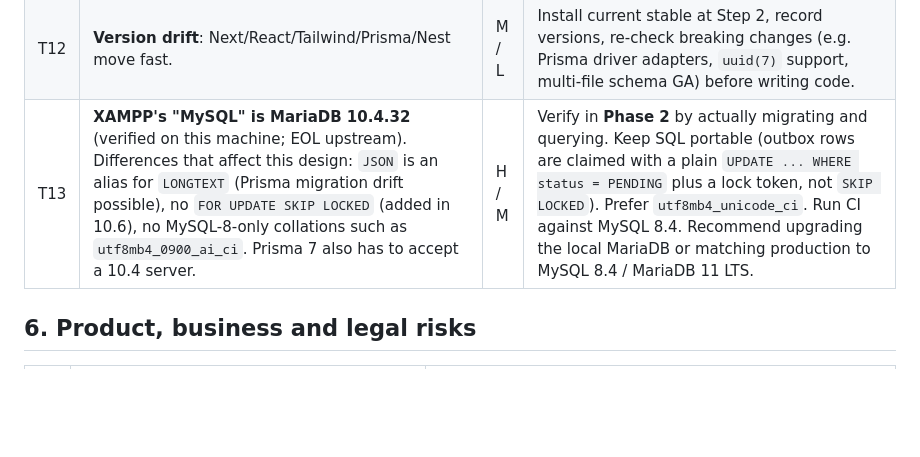
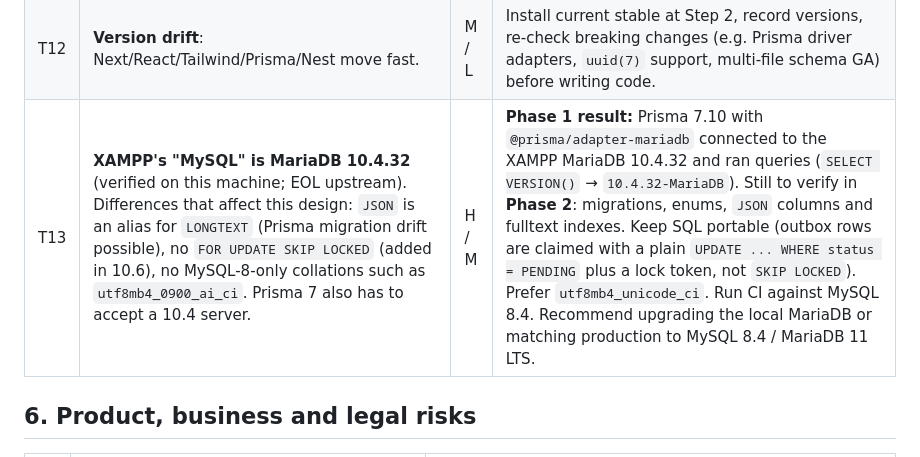
Before and after one commit to andhalebabalu/campuspin, a Markdown page: docs/01-analysis-and-risks.md, the part around the change. GitHub-like rendering; blank space fills up the shorter version.

```diff
--- a/docs/01-analysis-and-risks.md
+++ b/docs/01-analysis-and-risks.md
@@ -76,7 +76,7 @@ A three-sided local-discovery platform: **students** (demand), **businesses** (s
 | T10 | **Monorepo deploys**: Vercel and Railway/Render need workspace-aware builds; migrations must not run at app boot. | M / L | `apps/web` root dir on Vercel; API built from a multi-stage Dockerfile; `prisma migrate deploy` as an explicit release step. |
 | T11 | **Windows dev environment**: XAMPP for MySQL, CRLF line endings, file locks from antivirus during `npm install`. | H / L | `.gitattributes` enforcing LF; retry-friendly install settings documented in the README; tests avoid mocks where a real database matters. |
 | T12 | **Version drift**: Next/React/Tailwind/Prisma/Nest move fast. | M / L | Install current stable at Step 2, record versions, re-check breaking changes (e.g. Prisma driver adapters, `uuid(7)` support, multi-file schema GA) before writing code. |
-| T13 | **XAMPP's "MySQL" is MariaDB 10.4.32** (verified on this machine; EOL upstream). Differences that affect this design: `JSON` is an alias for `LONGTEXT` (Prisma migration drift possible), no `FOR UPDATE SKIP LOCKED` (added in 10.6), no MySQL-8-only collations such as `utf8mb4_0900_ai_ci`. Prisma 7 also has to accept a 10.4 server. | H / M | Verify in **Phase 2** by actually migrating and querying. Keep SQL portable (outbox rows are claimed with a plain `UPDATE ... WHERE status = PENDING` plus a lock token, not `SKIP LOCKED`). Prefer `utf8mb4_unicode_ci`. Run CI against MySQL 8.4. Recommend upgrading the local MariaDB or matching production to MySQL 8.4 / MariaDB 11 LTS. |
+| T13 | **XAMPP's "MySQL" is MariaDB 10.4.32** (verified on this machine; EOL upstream). Differences that affect this design: `JSON` is an alias for `LONGTEXT` (Prisma migration drift possible), no `FOR UPDATE SKIP LOCKED` (added in 10.6), no MySQL-8-only collations such as `utf8mb4_0900_ai_ci`. Prisma 7 also has to accept a 10.4 server. | H / M | **Phase 1 result:** Prisma 7.10 with `@prisma/adapter-mariadb` connected to the XAMPP MariaDB 10.4.32 and ran queries (`SELECT VERSION()` → `10.4.32-MariaDB`). Still to verify in **Phase 2**: migrations, enums, `JSON` columns and fulltext indexes. Keep SQL portable (outbox rows are claimed with a plain `UPDATE ... WHERE status = PENDING` plus a lock token, not `SKIP LOCKED`). Prefer `utf8mb4_unicode_ci`. Run CI against MySQL 8.4. Recommend upgrading the local MariaDB or matching production to MySQL 8.4 / MariaDB 11 LTS. |
 
 ## 6. Product, business and legal risks
 
```
Also changed, not shown: docs/04-api-spec.md (+1 -1 lines), docs/08-roadmap.md (+1 -1 lines).
